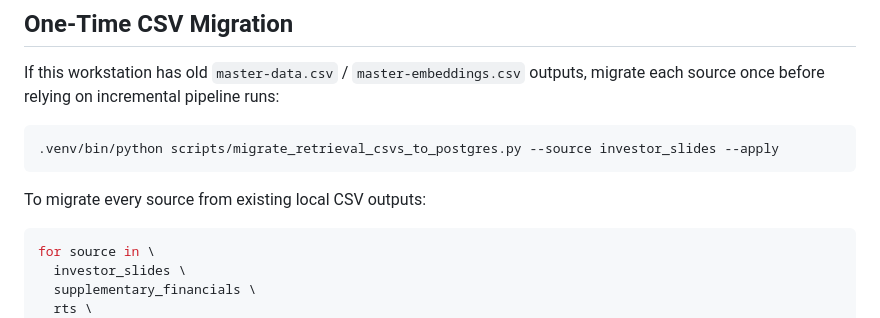
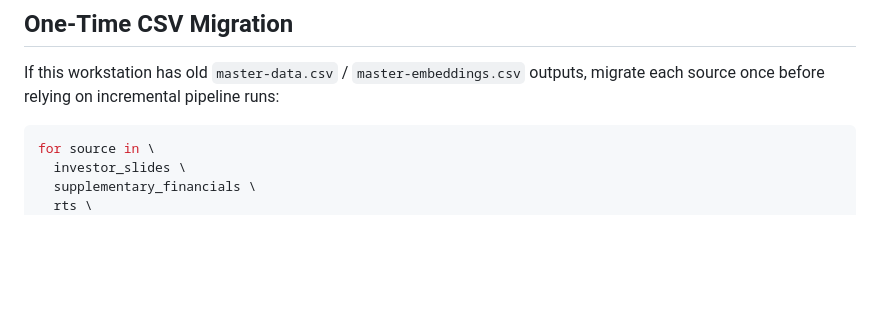
Before and after one commit to alexwday/aegis-upgrade, a Markdown page: README.md, the part around the change. GitHub-like rendering; blank space fills up the shorter version.

Commit message:
Use all-source CSV migration command

````diff
--- a/README.md
+++ b/README.md
@@ -133,12 +133,6 @@ If this workstation has old `master-data.csv` / `master-embeddings.csv`
 outputs, migrate each source once before relying on incremental pipeline runs:
 
 ```bash
-.venv/bin/python scripts/migrate_retrieval_csvs_to_postgres.py --source investor_slides --apply
-```
-
-To migrate every source from existing local CSV outputs:
-
-```bash
 for source in \
   investor_slides \
   supplementary_financials \
````
